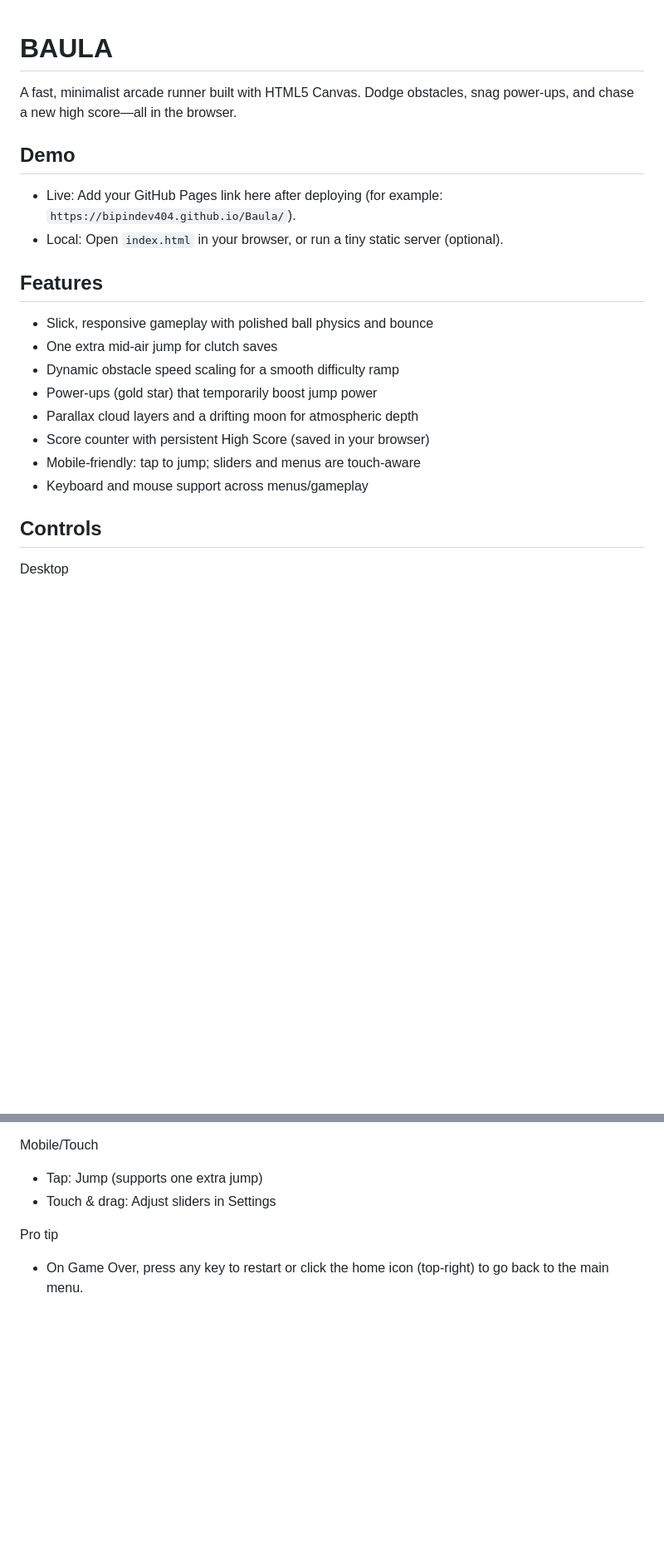
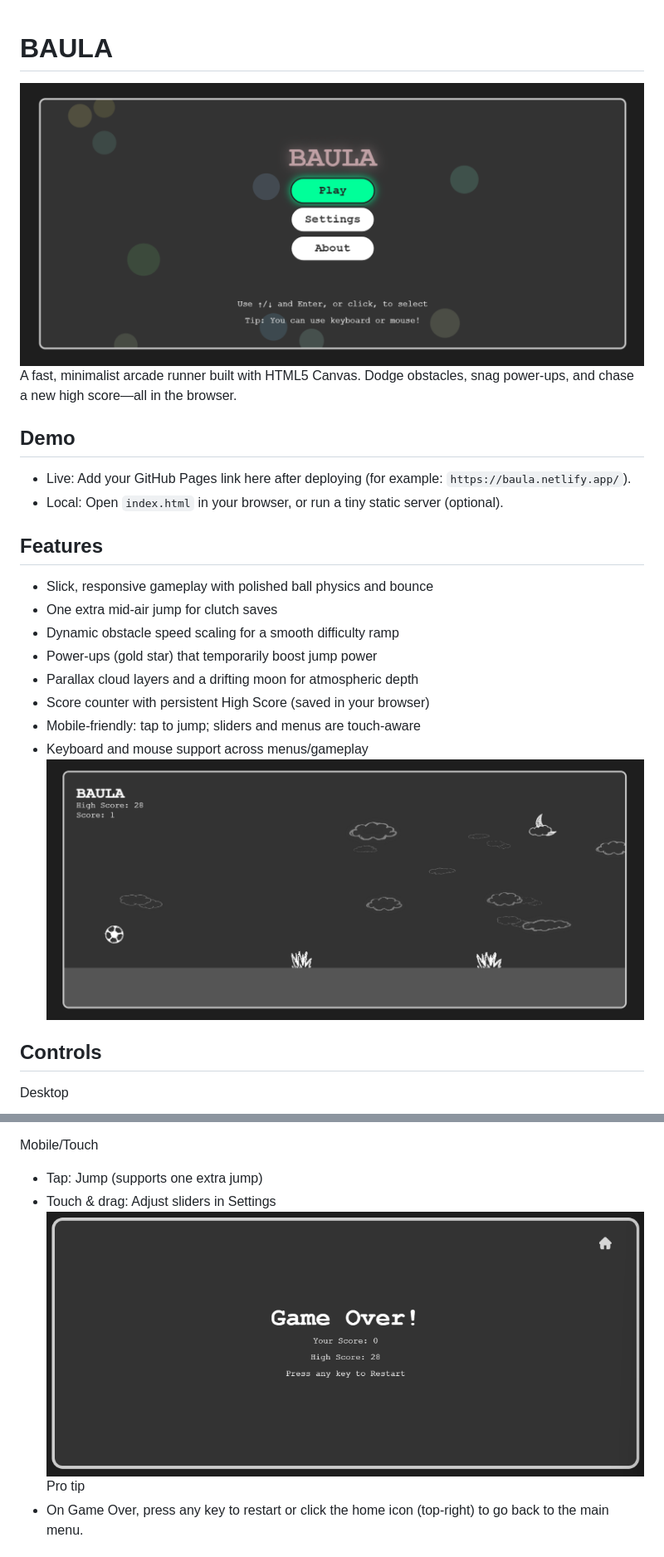
Before and after one commit to BipinDev404/Baula, a Markdown page: README.md, 2 parts joined by grey strips. Shown: that part at 83% size. Drawn GitHub-style; pictures changed too: image-1.png (added), image-2.png (added), image.png (added); blank space fills up the shorter version.

Commit message:
improve md

```diff
--- a/README.md
+++ b/README.md
@@ -1,9 +1,9 @@
 # BAULA
-
+![alt text](image.png)
 A fast, minimalist arcade runner built with HTML5 Canvas. Dodge obstacles, snag power-ups, and chase a new high score—all in the browser.
 
 ## Demo
-- Live: Add your GitHub Pages link here after deploying (for example: `https://bipindev404.github.io/Baula/`).
+- Live: Add your GitHub Pages link here after deploying (for example: `https://baula.netlify.app/`).
 - Local: Open `index.html` in your browser, or run a tiny static server (optional).
 
 ## Features
@@ -15,7 +15,7 @@ A fast, minimalist arcade runner built with HTML5 Canvas. Dodge obstacles, snag
 - Score counter with persistent High Score (saved in your browser)
 - Mobile-friendly: tap to jump; sliders and menus are touch-aware
 - Keyboard and mouse support across menus/gameplay
-
+![alt text](image-1.png)
 ## Controls
 Desktop
 - Space or Up Arrow: Jump (one extra jump while airborne)
@@ -27,7 +27,7 @@ Desktop
 Mobile/Touch
 - Tap: Jump (supports one extra jump)
 - Touch & drag: Adjust sliders in Settings
-
+![alt text](image-2.png)
 Pro tip
 - On Game Over, press any key to restart or click the home icon (top-right) to go back to the main menu.
 
```
